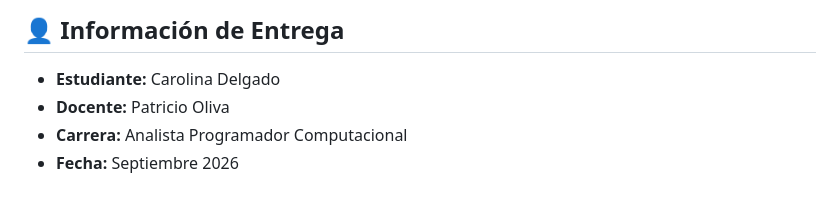
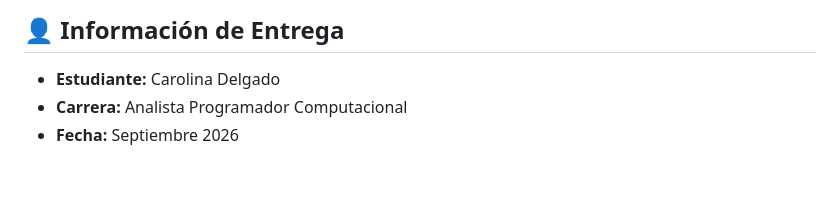
Before and after one commit to Lybern/Carolina_Delgado_PFY2201_Bootstrap_Semana4, a Markdown page: README.md, the part around the change. Drawn GitHub-style.

Commit message:
arreglar info de README

```diff
--- a/README.md
+++ b/README.md
@@ -65,6 +65,5 @@ PFY2201_Bootstrap_Semana4/
 
 ## 👤 Información de Entrega
 * **Estudiante:** Carolina Delgado
-* **Docente:** Patricio Oliva
 * **Carrera:** Analista Programador Computacional
 * **Fecha:** Septiembre 2026
```
